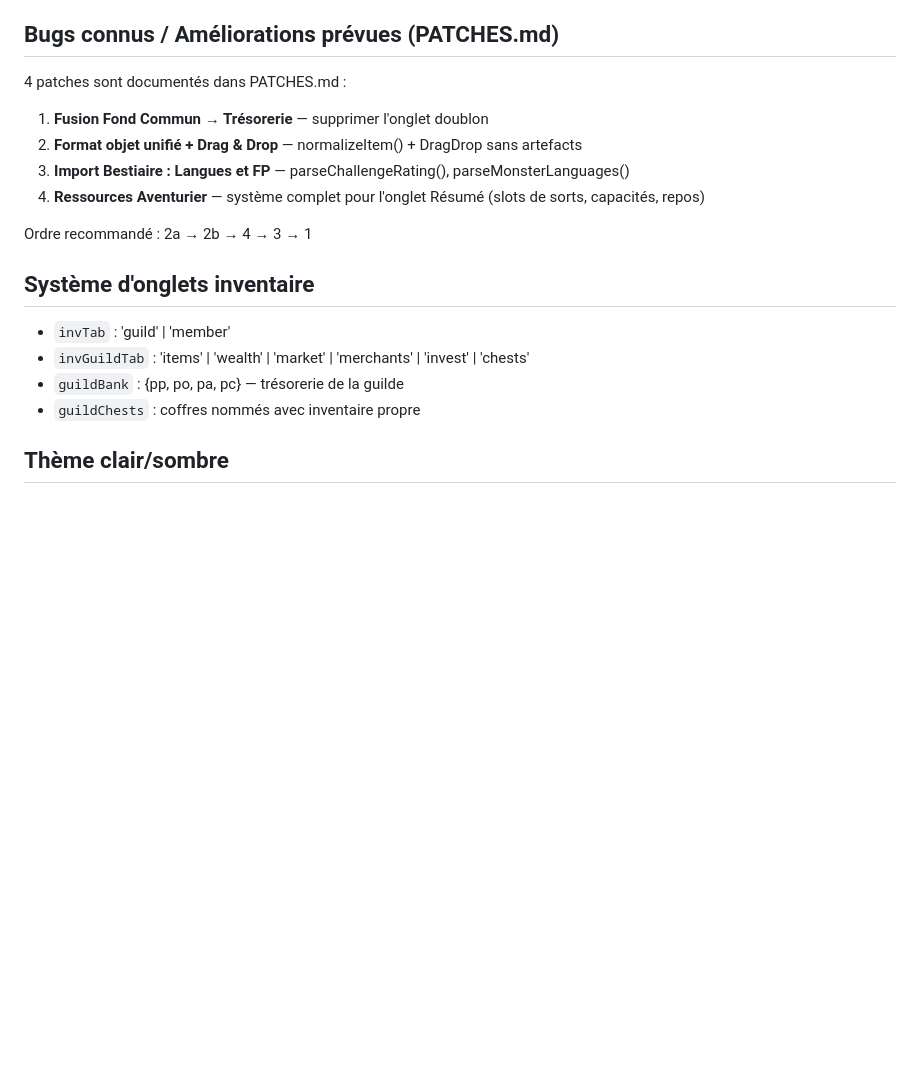
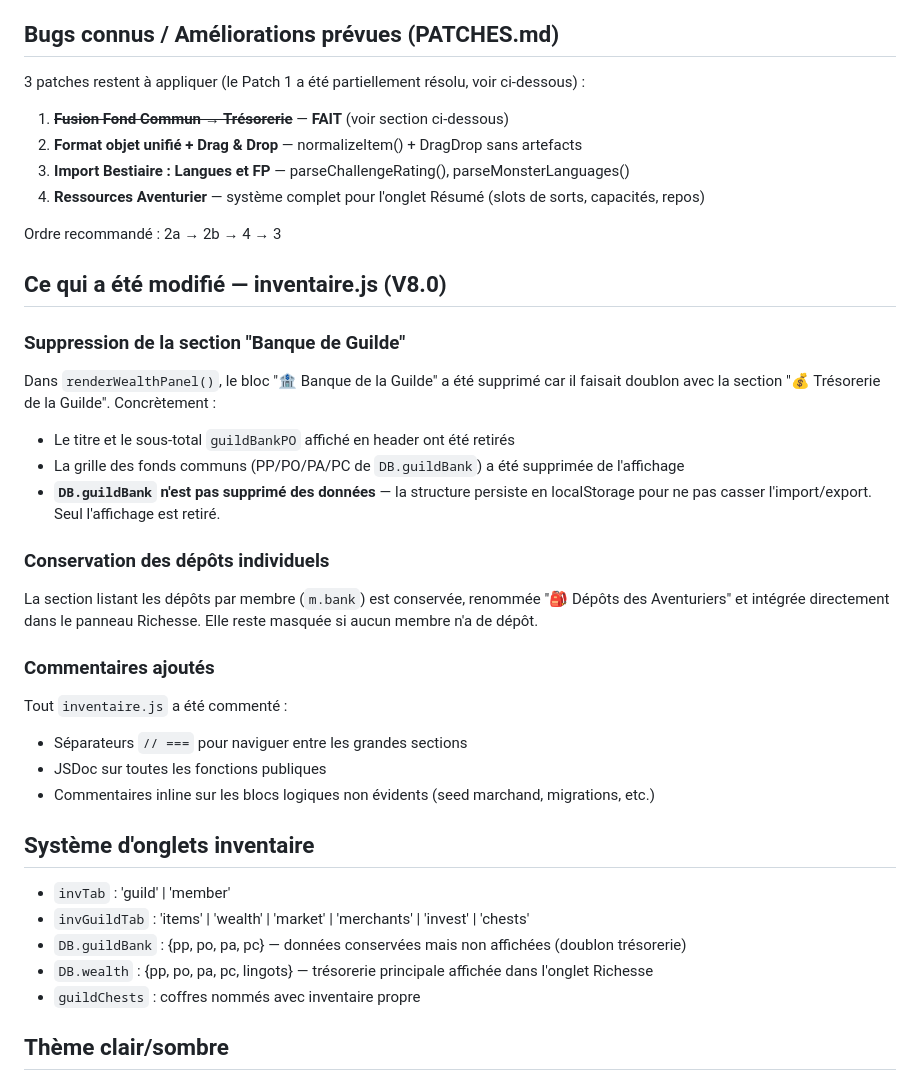
Before and after one commit to Electronovae/conseil-du-plan, a Markdown page: conseil-du-plan-v8/CLAUDE.md, the part around the change. GitHub-like rendering; blank space fills up the shorter version.

Commit message:
CLAUDE et PATCHES updates

```diff
--- a/conseil-du-plan-v8/CLAUDE.md
+++ b/conseil-du-plan-v8/CLAUDE.md
@@ -107,19 +107,41 @@ Ouvrir `index.html` directement (protocole file://) — tout doit marcher.
 
 ## Bugs connus / Améliorations prévues (PATCHES.md)
 
-4 patches sont documentés dans PATCHES.md :
-1. **Fusion Fond Commun → Trésorerie** — supprimer l'onglet doublon
+3 patches restent à appliquer (le Patch 1 a été partiellement résolu, voir ci-dessous) :
+1. ~~**Fusion Fond Commun → Trésorerie**~~ — **FAIT** (voir section ci-dessous)
 2. **Format objet unifié + Drag & Drop** — normalizeItem() + DragDrop sans artefacts
 3. **Import Bestiaire : Langues et FP** — parseChallengeRating(), parseMonsterLanguages()
 4. **Ressources Aventurier** — système complet pour l'onglet Résumé (slots de sorts, capacités, repos)
 
-Ordre recommandé : 2a → 2b → 4 → 3 → 1
+Ordre recommandé : 2a → 2b → 4 → 3
+
+## Ce qui a été modifié — inventaire.js (V8.0)
+
+### Suppression de la section "Banque de Guilde"
+Dans `renderWealthPanel()`, le bloc "🏦 Banque de la Guilde" a été supprimé car il faisait
+doublon avec la section "💰 Trésorerie de la Guilde". Concrètement :
+- Le titre et le sous-total `guildBankPO` affiché en header ont été retirés
+- La grille des fonds communs (PP/PO/PA/PC de `DB.guildBank`) a été supprimée de l'affichage
+- **`DB.guildBank` n'est pas supprimé des données** — la structure persiste en localStorage
+  pour ne pas casser l'import/export. Seul l'affichage est retiré.
+
+### Conservation des dépôts individuels
+La section listant les dépôts par membre (`m.bank`) est conservée, renommée
+"🎒 Dépôts des Aventuriers" et intégrée directement dans le panneau Richesse.
+Elle reste masquée si aucun membre n'a de dépôt.
+
+### Commentaires ajoutés
+Tout `inventaire.js` a été commenté :
+- Séparateurs `// ===` pour naviguer entre les grandes sections
+- JSDoc sur toutes les fonctions publiques
+- Commentaires inline sur les blocs logiques non évidents (seed marchand, migrations, etc.)
 
 ## Système d'onglets inventaire
 
 - `invTab` : 'guild' | 'member'
 - `invGuildTab` : 'items' | 'wealth' | 'market' | 'merchants' | 'invest' | 'chests'
-- `guildBank` : {pp, po, pa, pc} — trésorerie de la guilde
+- `DB.guildBank` : {pp, po, pa, pc} — données conservées mais non affichées (doublon trésorerie)
+- `DB.wealth` : {pp, po, pa, pc, lingots} — trésorerie principale affichée dans l'onglet Richesse
 - `guildChests` : coffres nommés avec inventaire propre
 
 ## Thème clair/sombre
```
Also changed, not shown: conseil-du-plan-v8/PATCHES.md (+19 -47 lines).
